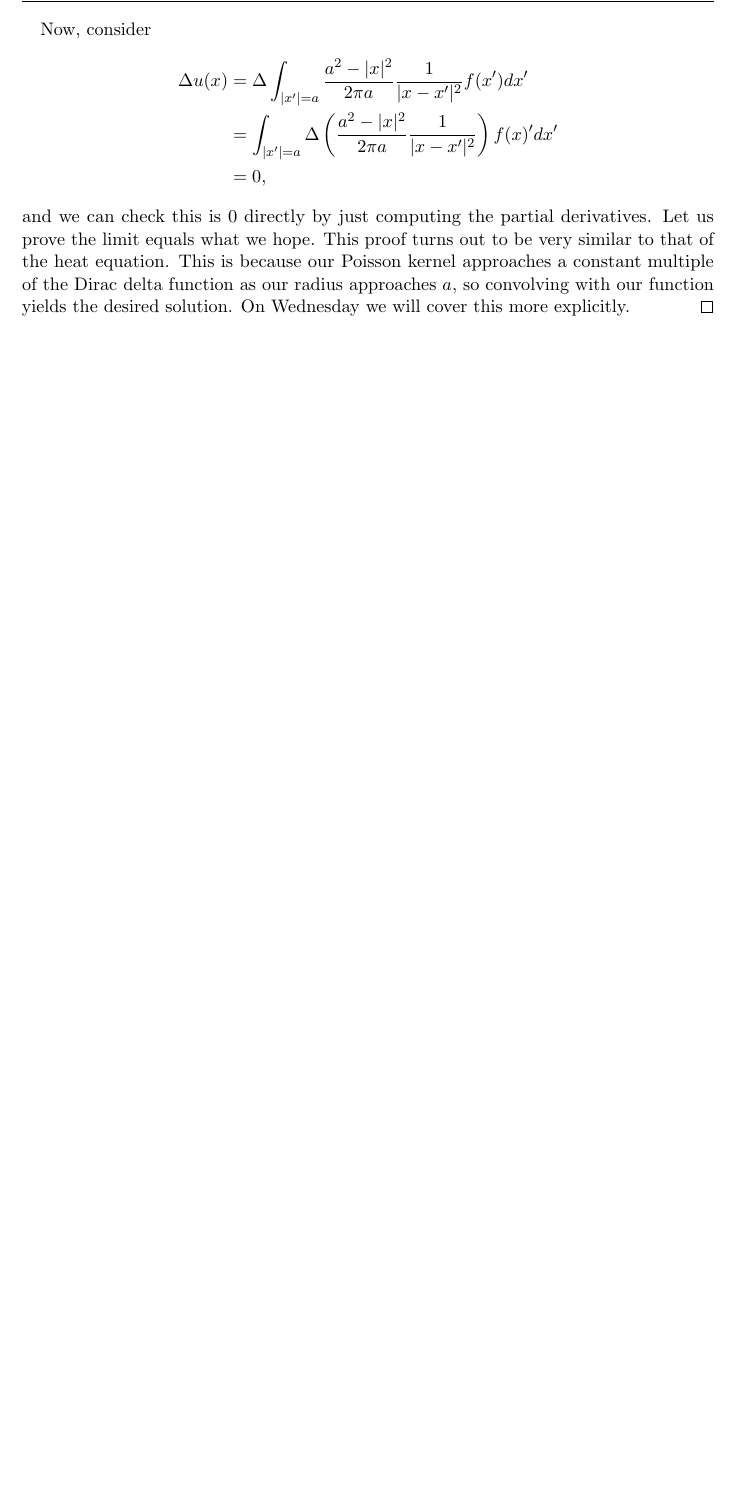
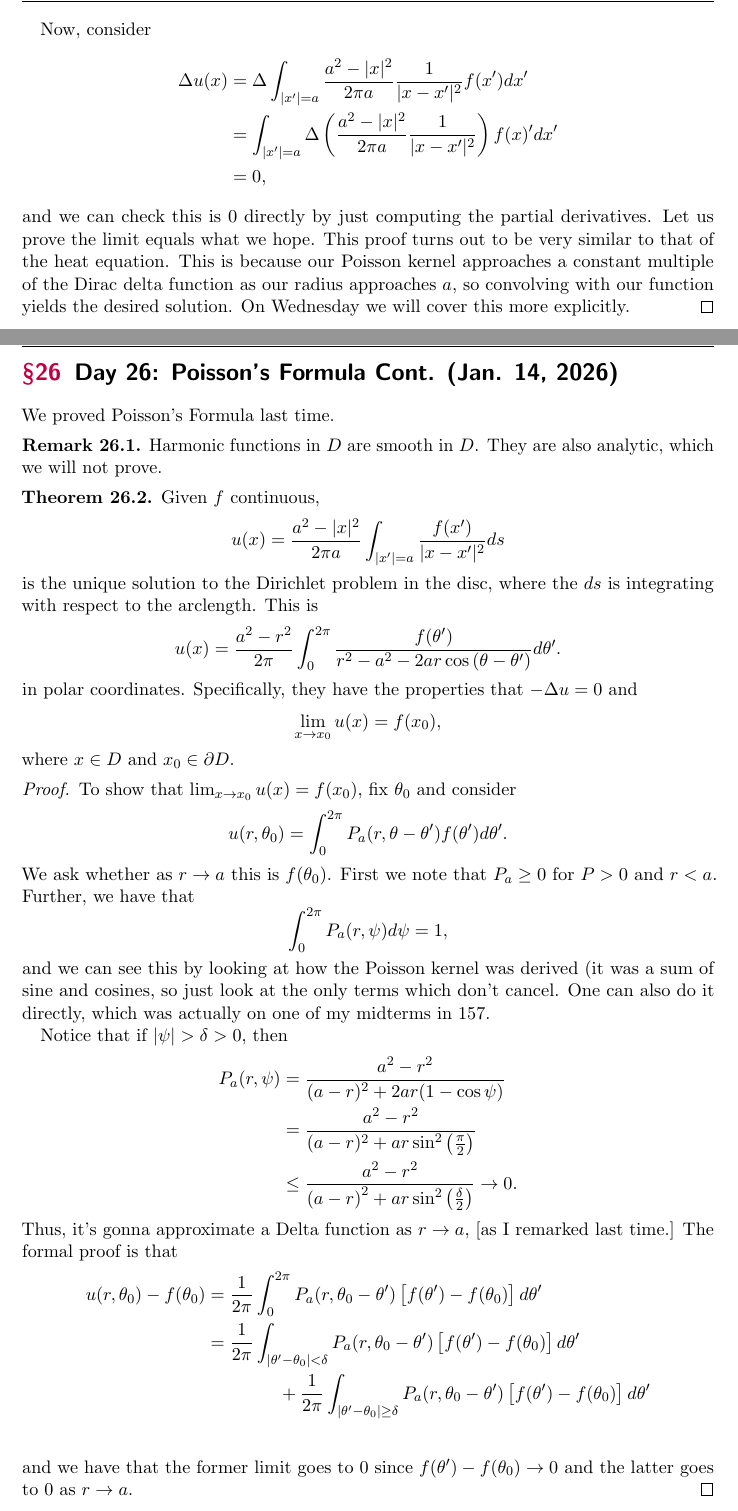
Before and after one commit to Arkyter/Lecture-Notes, a LaTeX document (mat351.tex, which reads MAT351 Notes/Day 26.tex): part of page 74 of 74 before the commit and two parts of pages 74 and 75 of 77 after it, the two joined at a grey line, cut so that both start at the same text, the shorter picture padded with empty space. Compiled offline with pdfLaTeX.

Commit message:
mat351 day 26

```diff
--- /dev/null
+++ b/MAT351 Notes/Day 26.tex
@@ -0,0 +1,39 @@
+\section{Day 26: Poisson's Formula Cont. (Jan. 14, 2026)}
+We proved Poisson's Formula last time.
+\begin{remark}
+	Harmonic functions in \( D \) are smooth in \( D \). They are also analytic, which we will not prove.
+\end{remark}
+
+\begin{theorem}
+	Given \( f \) continuous,
+	\[ u(x) = \frac{a^{2} - |x|^{2}}{2 \pi a} \int_{|x'| = a} \frac{f(x')}{|x - x'|^{2}} ds  \]
+	is the unique solution to the Dirichlet problem in the disc,
+	where the \( ds \) is integrating with respect to the arclength. This is
+	\[ u(x) = \frac{a^{2} - r^{2}}{2 \pi} \int_{0}^{2 \pi}  \frac{f(\theta')}{r^{2} - a^{2} - 2 a r \cos \left( \theta - \theta' \right)} d \theta'. \]
+	in polar coordinates.
+	Specifically, they have the properties that \( - \Delta u = 0 \) and
+	\[ \lim_{x \to x_{0}} u(x) = f(x_{0}), \]
+	where \( x \in D \) and \( x_{0} \in \partial D \).
+\end{theorem}
+\begin{proof}
+	To show that \( \lim_{x \to x_{0}} u(x) = f(x_{0}) \), fix \( \theta_{0} \) and consider
+	\[ u(r, \theta_{0}) = \int_{0}^{2 \pi} P_{a}(r, \theta - \theta') f(\theta') d \theta'. \]
+	We ask whether as \( r \to a \) this is \( f(\theta_{0}) \). First we note that \( P_{a} \ge 0 \) for \( P > 0 \) and \( r < a \). Further, we have that
+	\[ \int_{0}^{2 \pi} P_{a}(r, \psi) d \psi = 1, \]
+	and we can see this by looking at how the Poisson kernel was derived (it was a sum of sine and cosines, so just look at the only terms which don't cancel. One can also do it directly, which was actually on one of my midterms in 157.
+
+	Notice that if \( | \psi| > \delta > 0 \), then
+	\begin{align*}
+		P_{a}(r, \psi) &= \frac{a^{2} - r^{2}}{(a - r)^{2} + 2 a r (1 - \cos \psi)} \\
+									 &= \frac{a^{2} - r^{2}}{(a - r)^{2} + a r \sin^{2} \left( \frac{\pi}{2} \right)} \\
+									 &\le \frac{a^{2} - r^{2}}{\left( a - r \right)^{2} + a r \sin^{2} \left( \frac{\delta}{2} \right)} \to 0.
+	\end{align*}
+	Thus, it's gonna approximate a Delta function as \( r \to a \), [as I remarked last time.] The formal proof is that
+	\begin{align*}
+	u(r, \theta_{0}) - f(\theta_{0}) &= \frac{1}{2 \pi} \int_{0}^{2 \pi} P_{a}(r, \theta_{0} - \theta') \left[ f(\theta') - f(\theta_{0}) \right] d \theta' \\
+																	 &= \frac{1}{2 \pi} \int_{| \theta' - \theta_{0}| < \delta} P_{a}(r, \theta_{0} - \theta') \left[ f(\theta') - f(\theta_{0}) \right] d \theta' \\ &\qquad\qquad + \frac{1}{2 \pi}\int_{| \theta' - \theta_{0}| \ge \delta} P_{a}(r, \theta_{0} - \theta') \left[ f(\theta') - f(\theta_{0}) \right] d \theta' \\
+	\end{align*}
+	and we have that the former limit goes to \( 0 \) since \( f(\theta') - f(\theta_{0}) \to 0 \) and the latter goes to \( 0 \) as \( r \to a \).
+\end{proof}
+The Poisson kernel is the fundamental solution (sometimes called the Green's function) for the Dirichlet problem in the disk
+\[ \Delta u|_{D_{a}} = 0, \qquad u|_{\partial D_{a}} = f. \]
--- a/mat351.tex
+++ b/mat351.tex
@@ -11,6 +11,7 @@
 
 % extra stuff
 \usepackage{quiver}
+\usepackage{esint}
 \usetikzlibrary{calc,trees,positioning,arrows,fit,shapes,patterns,decorations.pathreplacing,calligraphy} % tikz is a finicky annoying thing
 
 \begin{document}
```
Also changed, not shown: MAT351 Notes/Day 11.tex (+1 -1 lines), mat351.pdf, MAT351 Notes/Day 26.tex (66 more changed lines), mat351.tex (2 more changed lines).
